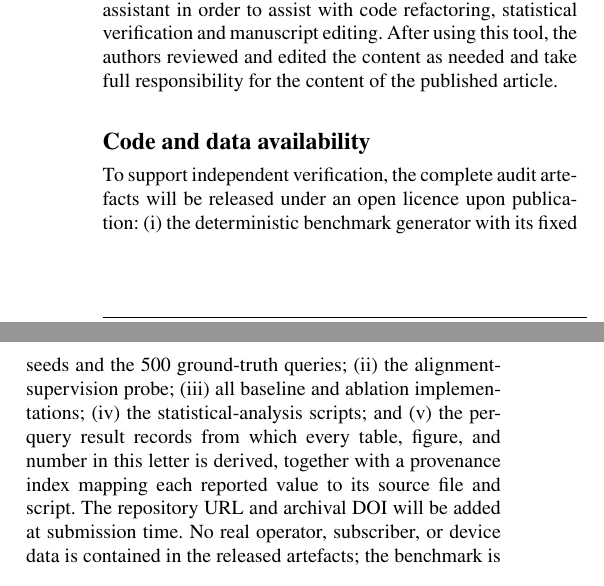
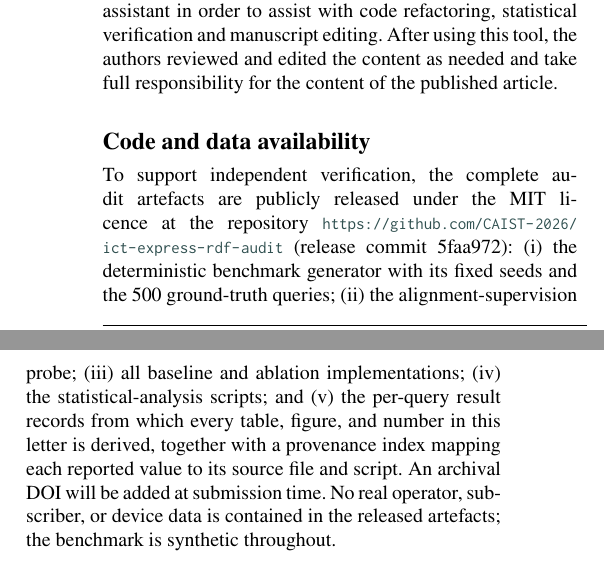
Before and after one commit to CAIST-2026/ict-express-rdf-audit, a LaTeX paper (paper/main.tex): two parts of the columns of page 5 of 5, joined at a grey line, cut so that both start at the same text. Compiled offline with pdfLaTeX.

Commit message:
Add public repository URL and release commit to code availability statement

```diff
--- a/paper/main.tex
+++ b/paper/main.tex
@@ -425,16 +425,18 @@ editing. After using this tool, the authors reviewed and edited the content as
 needed and take full responsibility for the content of the published article.
 
 \section*{Code and data availability}
-To support independent verification, the complete audit artefacts will be
-released under an open licence upon publication: (i) the deterministic
-benchmark generator with its fixed seeds and the 500 ground-truth queries;
-(ii) the alignment-supervision probe; (iii) all baseline and ablation
-implementations; (iv) the statistical-analysis scripts; and (v) the per-query
-result records from which every table, figure, and number in this letter is
-derived, together with a provenance index mapping each reported value to its
-source file and script. The repository URL and archival DOI will be added at
-submission time. No real operator, subscriber, or device data is contained in
-the released artefacts; the benchmark is synthetic throughout.
+To support independent verification, the complete audit artefacts are
+publicly released under the MIT licence at the repository
+\url{https://github.com/CAIST-2026/ict-express-rdf-audit} (release commit
+5faa972): (i) the deterministic benchmark generator with its fixed seeds and
+the 500 ground-truth queries; (ii) the alignment-supervision probe; (iii) all
+baseline and ablation implementations; (iv) the statistical-analysis
+scripts; and (v) the per-query result records from which every table, figure,
+and number in this letter is derived, together with a provenance index
+mapping each reported value to its source file and script. An archival DOI
+will be added at submission time. No real operator, subscriber, or device
+data is contained in the released artefacts; the benchmark is synthetic
+throughout.
 
 \begin{thebibliography}{00}
 \bibitem{pan2024unifying}
```
Also changed, not shown: paper/main.pdf.
